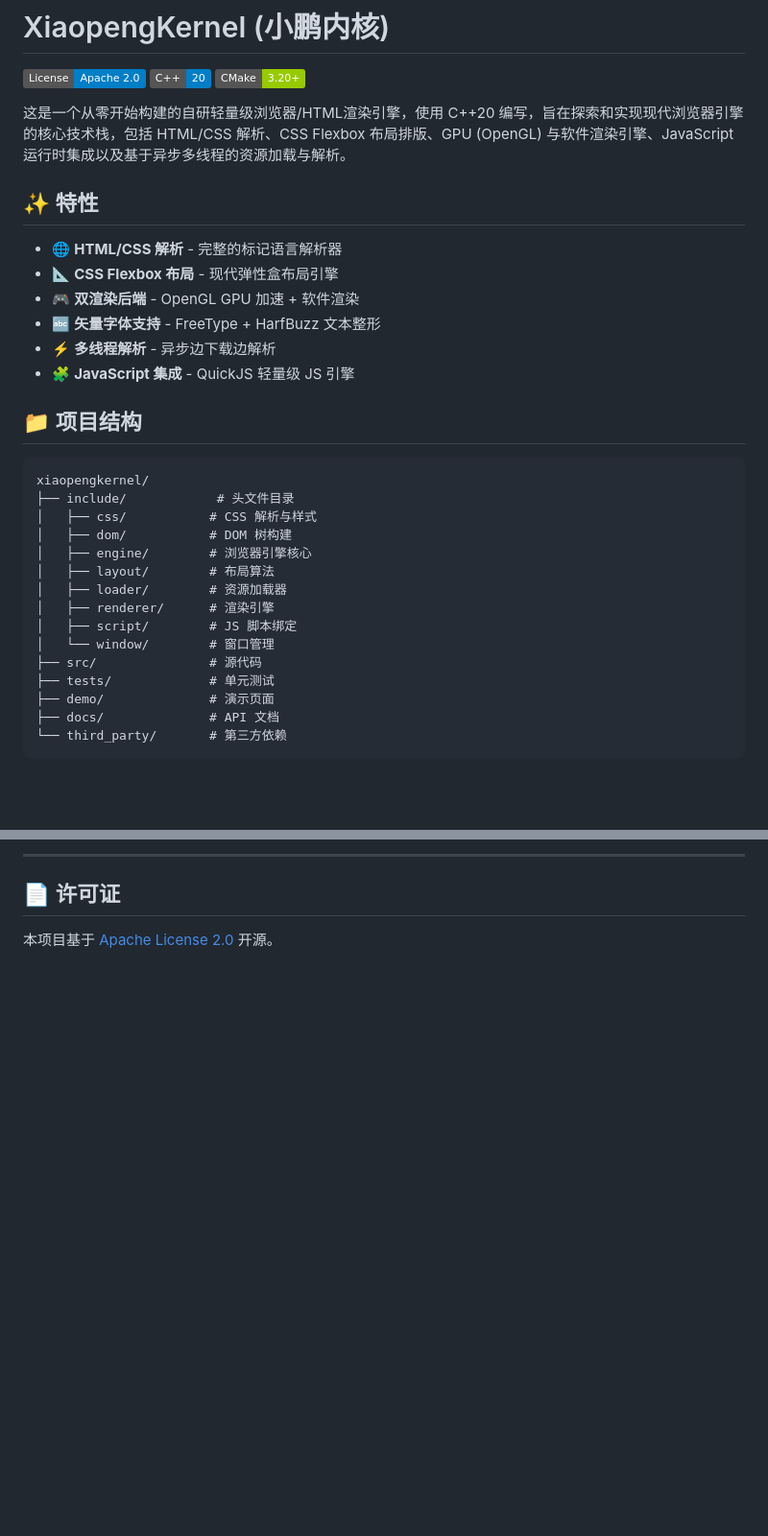
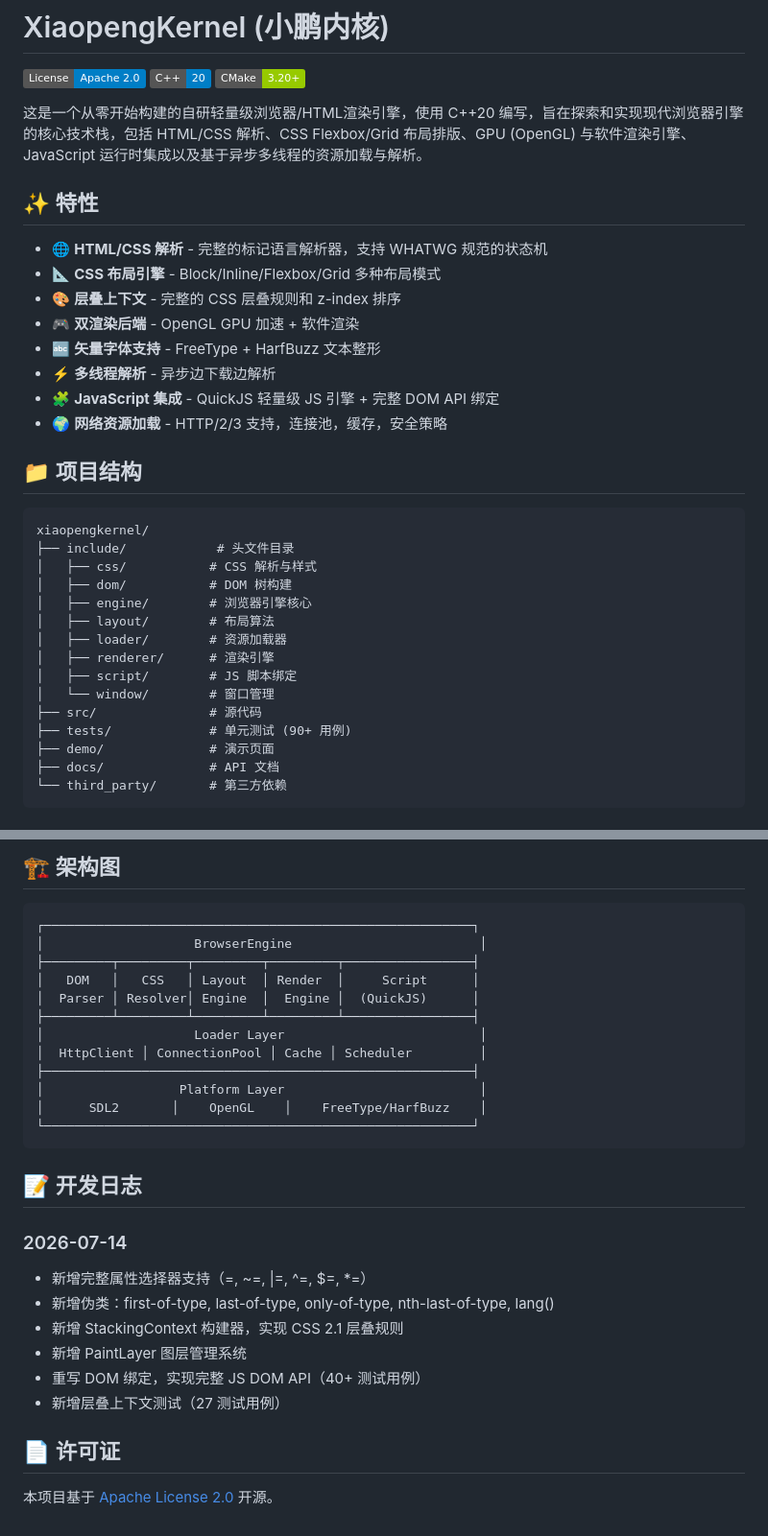
Before and after one commit to jencaoking/xiaopengkernel, a Markdown page: README.md, 2 parts joined by grey strips. Shown at 96% size. Rendered like a GitHub page; badges without logos; blank space fills up the shorter version.

````diff
--- a/README.md
+++ b/README.md
@@ -4,16 +4,18 @@
 [![C++20](https://img.shields.io/badge/C%2B%2B-20-blue)](https://en.cppreference.com/)
 [![CMake](https://img.shields.io/badge/CMake-3.20+-green)](https://cmake.org/)
 
-这是一个从零开始构建的自研轻量级浏览器/HTML渲染引擎，使用 C++20 编写，旨在探索和实现现代浏览器引擎的核心技术栈，包括 HTML/CSS 解析、CSS Flexbox 布局排版、GPU (OpenGL) 与软件渲染引擎、JavaScript 运行时集成以及基于异步多线程的资源加载与解析。
+这是一个从零开始构建的自研轻量级浏览器/HTML渲染引擎，使用 C++20 编写，旨在探索和实现现代浏览器引擎的核心技术栈，包括 HTML/CSS 解析、CSS Flexbox/Grid 布局排版、GPU (OpenGL) 与软件渲染引擎、JavaScript 运行时集成以及基于异步多线程的资源加载与解析。
 
 ## ✨ 特性
 
-- 🌐 **HTML/CSS 解析** - 完整的标记语言解析器
-- 📐 **CSS Flexbox 布局** - 现代弹性盒布局引擎
+- 🌐 **HTML/CSS 解析** - 完整的标记语言解析器，支持 WHATWG 规范的状态机
+- 📐 **CSS 布局引擎** - Block/Inline/Flexbox/Grid 多种布局模式
+- 🎨 **层叠上下文** - 完整的 CSS 层叠规则和 z-index 排序
 - 🎮 **双渲染后端** - OpenGL GPU 加速 + 软件渲染
 - 🔤 **矢量字体支持** - FreeType + HarfBuzz 文本整形
 - ⚡ **多线程解析** - 异步边下载边解析
-- 🧩 **JavaScript 集成** - QuickJS 轻量级 JS 引擎
+- 🧩 **JavaScript 集成** - QuickJS 轻量级 JS 引擎 + 完整 DOM API 绑定
+- 🌍 **网络资源加载** - HTTP/2/3 支持，连接池，缓存，安全策略
 
 ## 📁 项目结构
 
@@ -29,7 +31,7 @@ xiaopengkernel/
 │   ├── script/        # JS 脚本绑定
 │   └── window/        # 窗口管理
 ├── src/               # 源代码
-├── tests/             # 单元测试
+├── tests/             # 单元测试 (90+ 用例)
 ├── demo/              # 演示页面
 ├── docs/              # API 文档
 └── third_party/       # 第三方依赖
@@ -134,5 +180,30 @@ ctest .
 
----
+## 🏗️ 架构图
+
+```
+┌─────────────────────────────────────────────────────────┐
+│                    BrowserEngine                         │
+├─────────┬─────────┬─────────┬─────────┬─────────────────┤
+│   DOM   │   CSS   │ Layout  │ Render  │     Script      │
+│  Parser │ Resolver│ Engine  │  Engine │  (QuickJS)      │
+├─────────┴─────────┴─────────┴─────────┴─────────────────┤
+│                    Loader Layer                          │
+│  HttpClient │ ConnectionPool │ Cache │ Scheduler         │
+├─────────────────────────────────────────────────────────┤
+│                  Platform Layer                          │
+│      SDL2       │    OpenGL    │    FreeType/HarfBuzz    │
+└─────────────────────────────────────────────────────────┘
+```
+
+## 📝 开发日志
+
+### 2026-07-14
+- 新增完整属性选择器支持（=, ~=, |=, ^=, $=, *=）
+- 新增伪类：first-of-type, last-of-type, only-of-type, nth-last-of-type, lang()
+- 新增 StackingContext 构建器，实现 CSS 2.1 层叠规则
+- 新增 PaintLayer 图层管理系统
+- 重写 DOM 绑定，实现完整 JS DOM API（40+ 测试用例）
+- 新增层叠上下文测试（27 测试用例）
 
 ## 📄 许可证
 
````
Also changed, not shown: other parts of README.md (+96 -52 lines).
